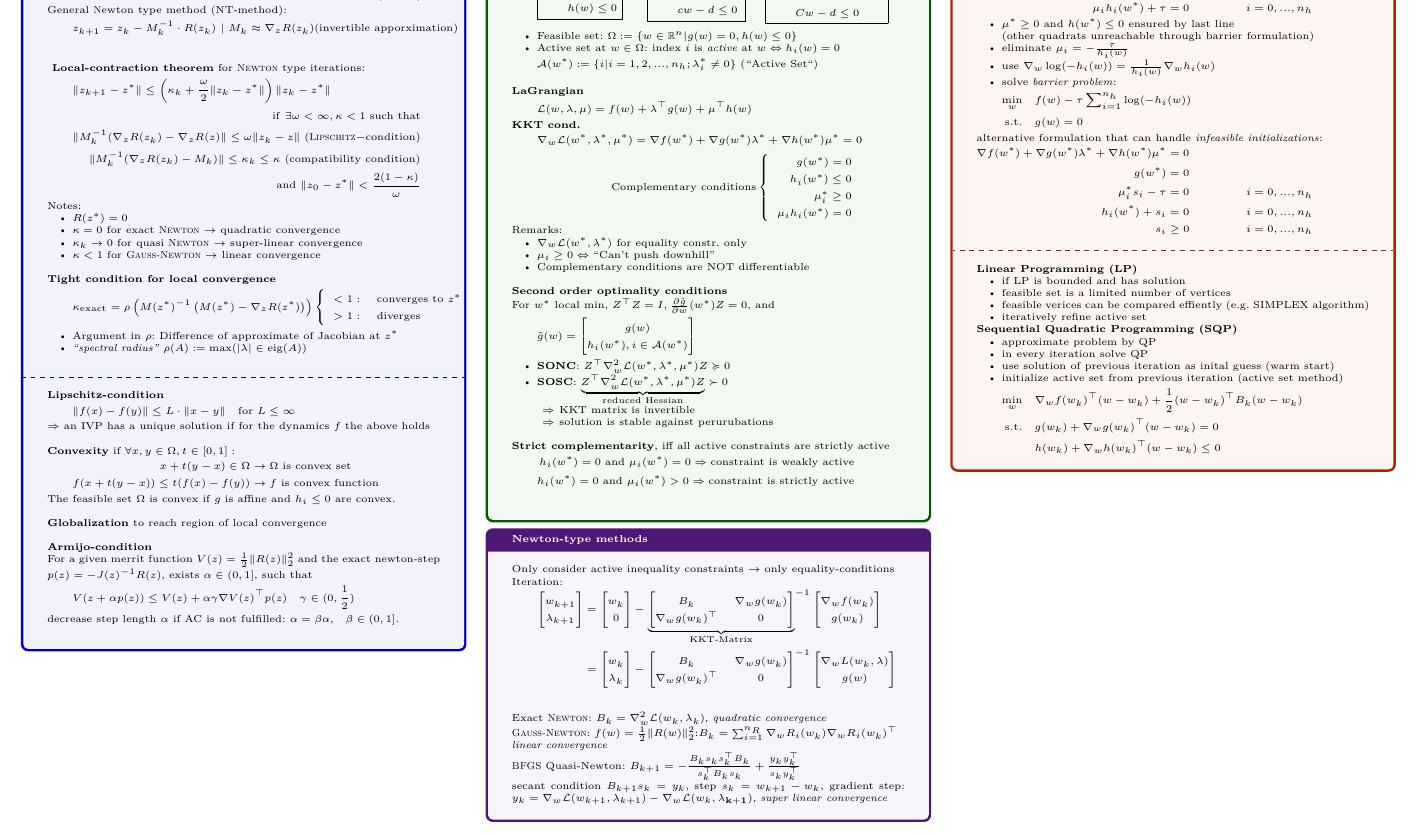
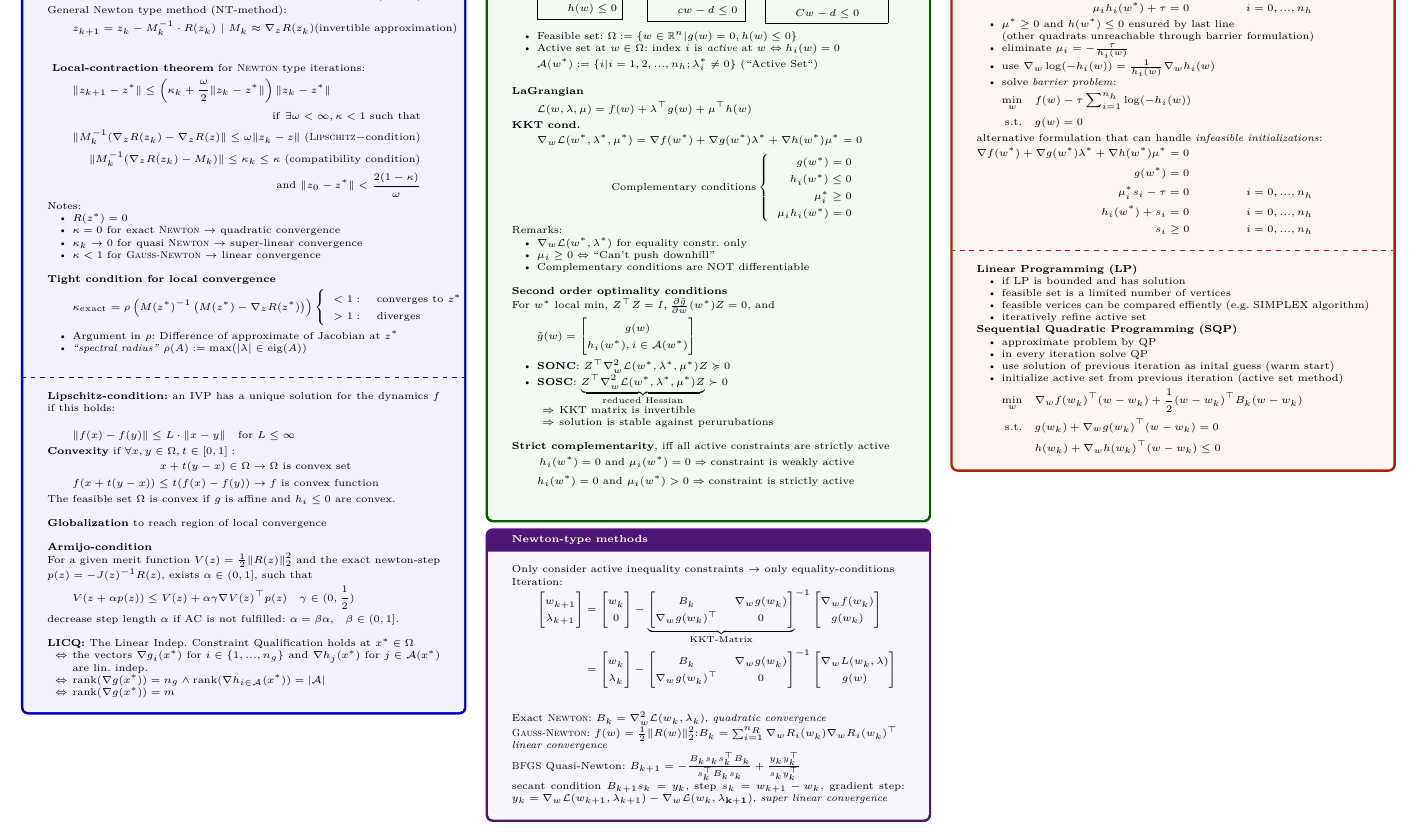
Before and after one commit to MFlossmann/NOC-Helpsheet, a LaTeX document (HelpSheet.tex, which reads pages/Basics.tex): part of page 1 of 2, cut so that both start at the same text. Compiled offline with XeLaTeX.

Commit message:
Added LICQ, active set and minor corrections

```diff
--- a/pages/Basics.tex
+++ b/pages/Basics.tex
@@ -9,7 +9,7 @@ z_{k+1}=z_k - (\nabla_z R(z_k))^{-1}\cdot R(z_k) \quad \text{, with }\nabla_x f(
 \end{flalign*}
 General {\textsc Newton} type method (NT-method):
 \begin{flalign*}
-z_{k+1}=z_k - M_k^{-1}\cdot R(z_k)\ |\ M_k\approx \nabla_z R(z_k) \text{(invertible apporximation)}
+z_{k+1}=z_k - M_k^{-1}\cdot R(z_k)\ |\ M_k\approx \nabla_z R(z_k) \text{(invertible approximation)}
 \end{flalign*}\\
 
 \textbf{ Local-contraction theorem} for \textsc{Newton} type iterations:
@@ -35,7 +35,7 @@ Notes:
 \end{itemize}
 
 \textbf{Tight condition for local convergence}
-\begin{flalign*}
+\begin{align*}
 	\ti{\kappa}{exact}=\rho \left(M(z^*)\inv \left(M(z^*) - \nabla_z R(z^*)\right)\right)
 	\left\{
 	\begin{array}{cl}
@@ -43,18 +43,17 @@ Notes:
 		> 1: &\mathrm{diverges}
 	\end{array}
 	\right.
-\end{flalign*}
+\end{align*}
 \begin{itemize}
 	\item Argument in $\rho$: Difference of approximate of Jacobian at $z^*$
 	\item \textit{``spectral radius''} $\rho(A):=\max (|\lambda|\in \mathrm{eig}(A))$\\
 \end{itemize}
 \tcblower
-\textbf{\textsc{Lipschitz}-condition}
+\textbf{\textsc{Lipschitz}-condition:}
+an IVP has a unique solution for the dynamics $f$ if this holds:\\
 \begin{flalign*}
 	\norm{f(x) - f(y)} \leq L \cdot \norm{x - y} \quad \text{for $L \leq \infty$ }
 \end{flalign*}
-$\Rightarrow$ an IVP has a unique solution if for the dynamics $f$ the above holds\\
-
 \textbf{Convexity} if $\forall x,y \in \Omega, t \in [0,1]:$
 \begin{flalign*}
 	x + t (y-x) \in \Omega &\to \Omega \text{ is convex set} \\
@@ -65,11 +64,22 @@ The feasible set $\Omega$ is convex if $g$ is affine and $h_i \leq 0$ are convex
 \textbf{Globalization} to reach region of local convergence\\
 
 \textbf{\textsc{Armijo}-condition}\\
-For a given merrit function $V(z) = \frac{1}{2} \norm{R(z)}^2_2$ and the exact newton-step $p(z) = - J(z)^{-1} R(z)$,  exists  $\alpha \in (0,1]$, such that
+For a given merit function $V(z) = \frac{1}{2} \norm{R(z)}^2_2$ and the exact newton-step $p(z) = - J(z)^{-1} R(z)$,  exists  $\alpha \in (0,1]$, such that
 \begin{flalign*}
 	V(z+\alpha p(z)) \leq V(z) + \alpha \gamma \nabla V(z)^\top p(z) \quad \gamma \in (0, \frac{1}{2})
 \end{flalign*}
-decrease step length $\alpha$ if AC is not fulfilled: $\alpha = \beta \alpha$, \; $\beta \in (0,1]$.\\
+decrease step length $\alpha$ if AC is not fulfilled: $\alpha = \beta \alpha$,
+\; $\beta \in (0,1]$.\\
+
+\textbf{LICQ:} The Linear Indep. Constraint Qualification holds at $x^* \in\Omega$
+\begin{itemize}
+\item[$\Leftrightarrow$] the vectors $\nabla g_i(x^*)$ for $i \in \{1, ...,
+  n_g\}$ and $\nabla h_j(x^*)$ for $j \in \mathcal{A}(x^*)$ are lin. indep.
+\item[$\Leftrightarrow$] $\mathrm{rank}(\nabla g(x^*))=n_g \land
+  \mathrm{rank}(\nabla h_{i\in \mathcal{A}}(x^*)) = |\mathcal{A}|$
+\item[$\Leftrightarrow$] $\mathrm{rank}(\nabla g(x^*))=m$
+\end{itemize}
+
 
 % \textbf{MPC} - Realtime-Strategies:
 
```
